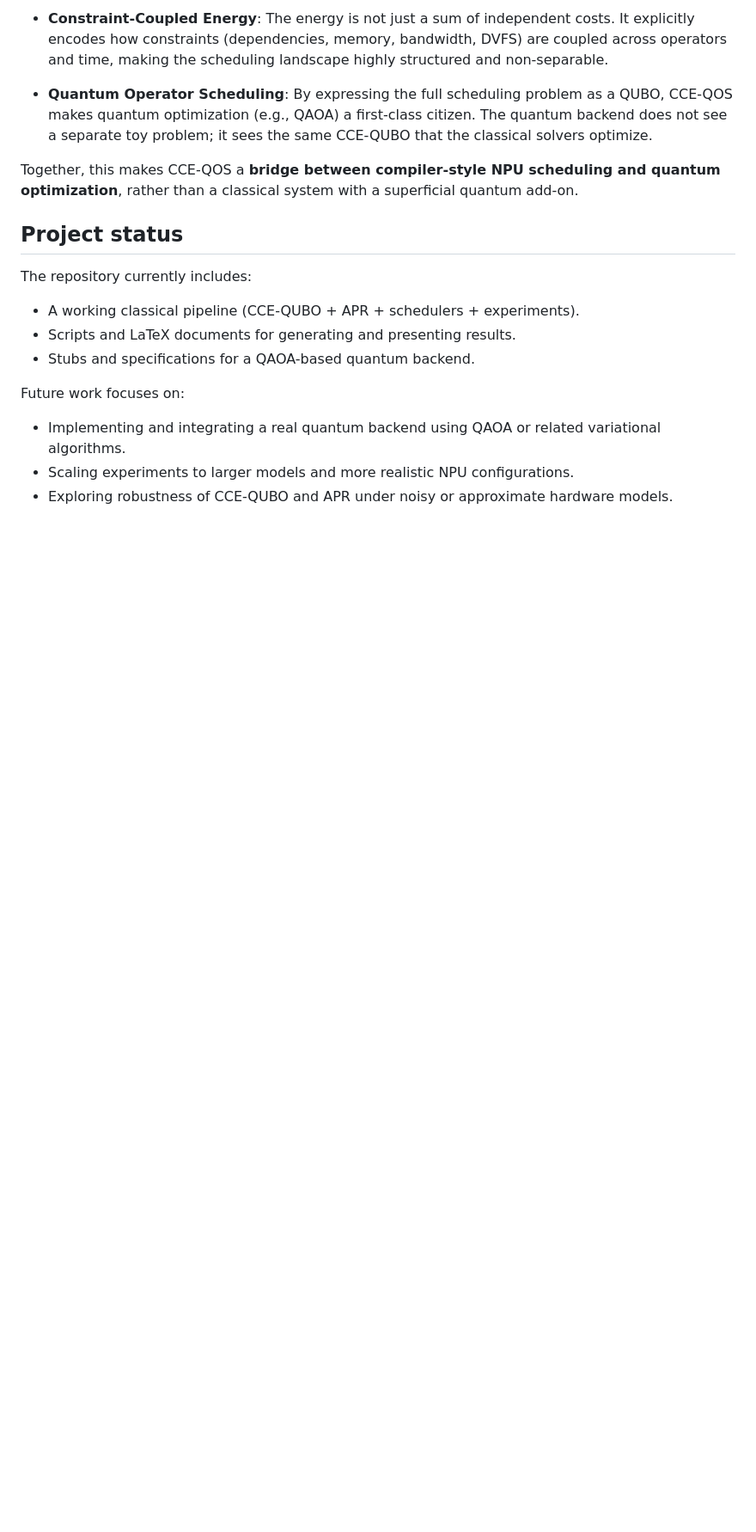
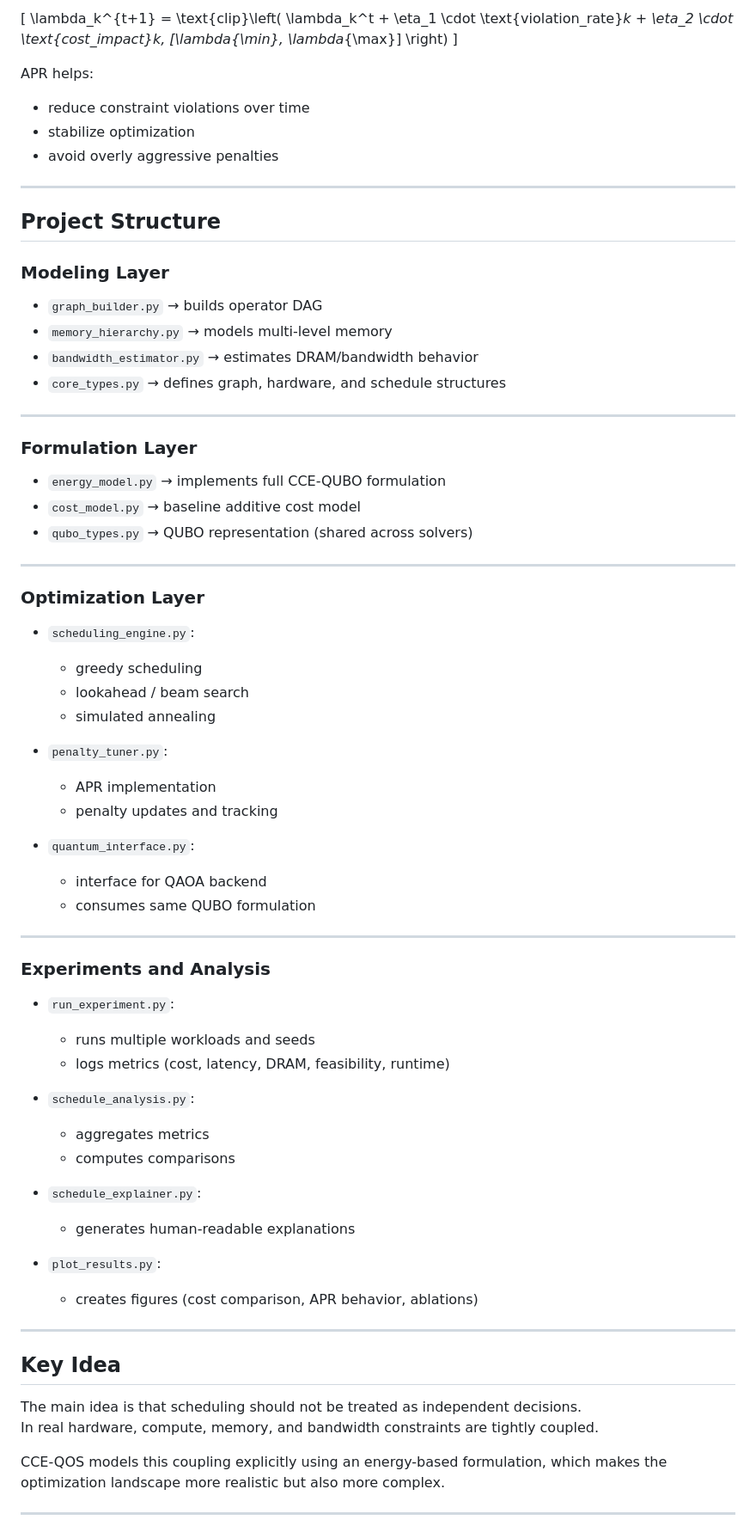
Before and after one commit to Ronin1067/CCE-QOS, a Markdown page: README.md, the part around one of its changes. Shown at 86% size. Rendered like a GitHub page; blank space fills up the shorter version.

```diff
--- a/README.md
+++ b/README.md
@@ -54,20 +64,74 @@ CCE-QOS is structured as a full research pipeline rather than just a single heur
 
-- **Constraint-Coupled Energy**: The energy is not just a sum of independent costs. It explicitly encodes how constraints (dependencies, memory, bandwidth, DVFS) are coupled across operators and time, making the scheduling landscape highly structured and non-separable.
+\[
+\lambda_k^{t+1} = \text{clip}\left(
+\lambda_k^t + \eta_1 \cdot \text{violation\_rate}_k + \eta_2 \cdot \text{cost\_impact}_k,
+[\lambda_{\min}, \lambda_{\max}]
+\right)
+\]
 
-- **Quantum Operator Scheduling**: By expressing the full scheduling problem as a QUBO, CCE-QOS makes quantum optimization (e.g., QAOA) a first-class citizen. The quantum backend does not see a separate toy problem; it sees the same CCE-QUBO that the classical solvers optimize.
+APR helps:
+- reduce constraint violations over time
+- stabilize optimization
+- avoid overly aggressive penalties
 
-Together, this makes CCE-QOS a **bridge between compiler-style NPU scheduling and quantum optimization**, rather than a classical system with a superficial quantum add-on.
+---
 
-## Project status
+## Project Structure
 
-The repository currently includes:
+### Modeling Layer
+- `graph_builder.py` → builds operator DAG
+- `memory_hierarchy.py` → models multi-level memory
+- `bandwidth_estimator.py` → estimates DRAM/bandwidth behavior
+- `core_types.py` → defines graph, hardware, and schedule structures
 
-- A working classical pipeline (CCE-QUBO + APR + schedulers + experiments).
-- Scripts and LaTeX documents for generating and presenting results.
-- Stubs and specifications for a QAOA-based quantum backend.
+---
 
-Future work focuses on:
+### Formulation Layer
+- `energy_model.py` → implements full CCE-QUBO formulation
+- `cost_model.py` → baseline additive cost model
+- `qubo_types.py` → QUBO representation (shared across solvers)
 
-- Implementing and integrating a real quantum backend using QAOA or related variational algorithms.
-- Scaling experiments to larger models and more realistic NPU configurations.
-- Exploring robustness of CCE-QUBO and APR under noisy or approximate hardware models.
+---
+
+### Optimization Layer
+- `scheduling_engine.py`:
+  - greedy scheduling
+  - lookahead / beam search
+  - simulated annealing
+
+- `penalty_tuner.py`:
+  - APR implementation
+  - penalty updates and tracking
+
+- `quantum_interface.py`:
+  - interface for QAOA backend
+  - consumes same QUBO formulation
+
+---
+
+### Experiments and Analysis
+- `run_experiment.py`:
+  - runs multiple workloads and seeds
+  - logs metrics (cost, latency, DRAM, feasibility, runtime)
+
+- `schedule_analysis.py`:
+  - aggregates metrics
+  - computes comparisons
+
+- `schedule_explainer.py`:
+  - generates human-readable explanations
+
+- `plot_results.py`:
+  - creates figures (cost comparison, APR behavior, ablations)
+
+---
+
+## Key Idea
+
+The main idea is that scheduling should not be treated as independent decisions.
+In real hardware, compute, memory, and bandwidth constraints are tightly coupled.
+
+CCE-QOS models this coupling explicitly using an energy-based formulation, which makes the optimization landscape more realistic but also more complex.
+
+---
+
```
Also changed, not shown: other parts of README.md (+54 -34 lines).
